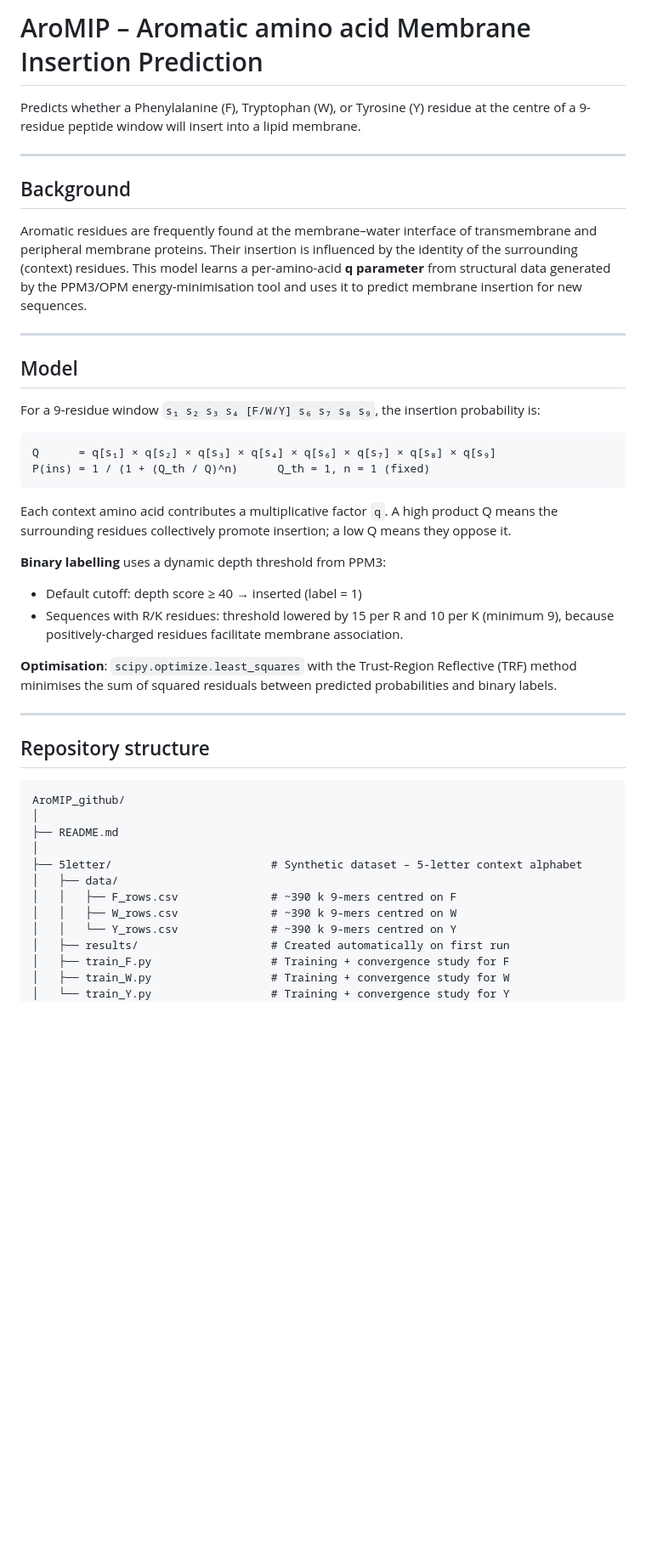
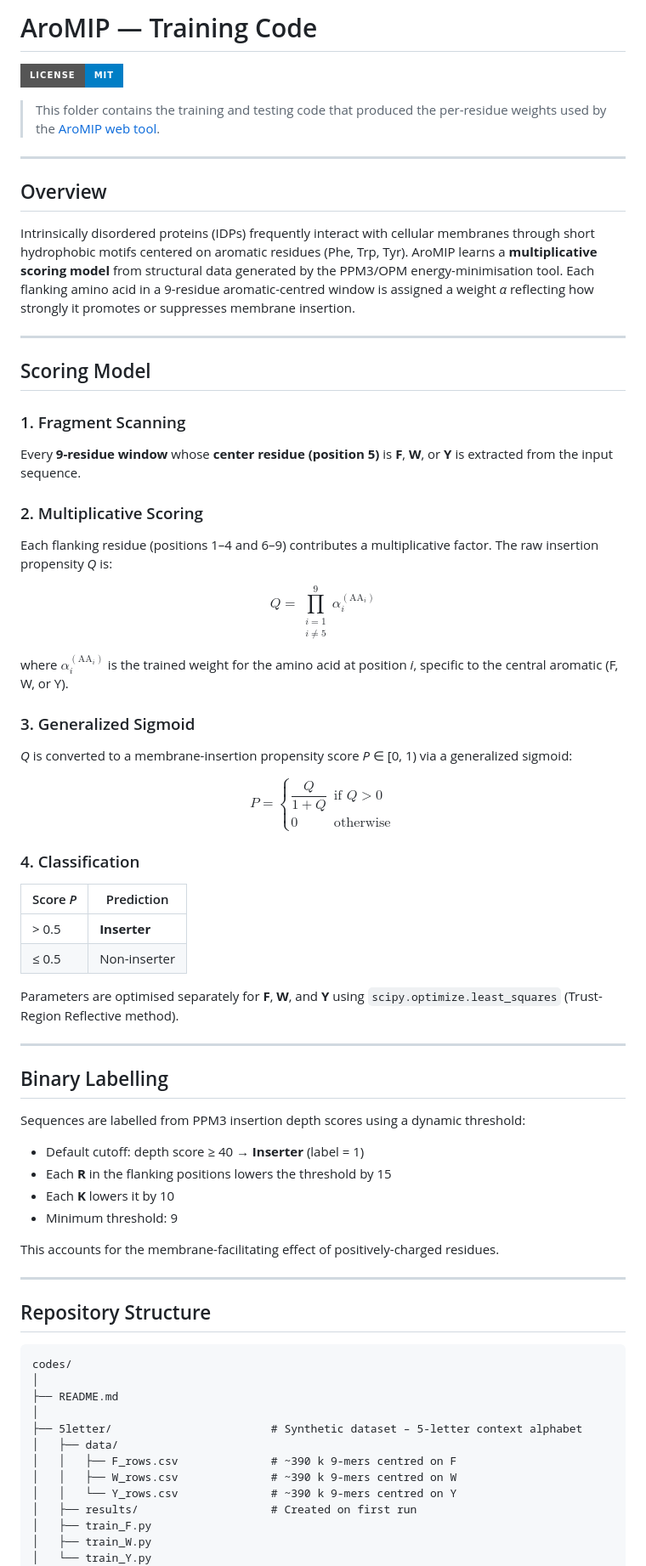
Before and after one commit to FidhaNazreen/AroMIP, a Markdown page: codes/README.md, the part around one of its changes. Shown at 85% size. GitHub-like rendering; badges without logos; blank space fills up the shorter version.

Commit message:
Update codes/README.md to match project style and terminology
Co-Authored-By: Claude Sonnet 4.6 <noreply@anthropic.com>

````diff
--- a/codes/README.md
+++ b/codes/README.md
@@ -1,38 +1,62 @@
-# AroMIP – Aromatic amino acid Membrane Insertion Prediction
+# AroMIP — Training Code
 
-Predicts whether a Phenylalanine (F), Tryptophan (W), or Tyrosine (Y) residue at the centre of a 9-residue peptide window will insert into a lipid membrane.
+[![License: MIT](https://img.shields.io/badge/License-MIT-blue?style=for-the-badge)](../LICENSE)
+
+> This folder contains the training and testing code that produced the per-residue weights used by the [AroMIP web tool](https://fidhanazreen.github.io/AroMIP/).
 
 ---
 
-## Background
+## Overview
 
-Aromatic residues are frequently found at the membrane–water interface of transmembrane and peripheral membrane proteins. Their insertion is influenced by the identity of the surrounding (context) residues. This model learns a per-amino-acid **q parameter** from structural data generated by the PPM3/OPM energy-minimisation tool and uses it to predict membrane insertion for new sequences.
+Intrinsically disordered proteins (IDPs) frequently interact with cellular membranes through short hydrophobic motifs centered on aromatic residues (Phe, Trp, Tyr). AroMIP learns a **multiplicative scoring model** from structural data generated by the PPM3/OPM energy-minimisation tool. Each flanking amino acid in a 9-residue aromatic-centred window is assigned a weight *α* reflecting how strongly it promotes or suppresses membrane insertion.
 
 ---
 
-## Model
+## Scoring Model
 
-For a 9-residue window `s₁ s₂ s₃ s₄ [F/W/Y] s₆ s₇ s₈ s₉`, the insertion probability is:
+### 1. Fragment Scanning
+Every **9-residue window** whose **center residue (position 5)** is **F**, **W**, or **Y** is extracted from the input sequence.
 
-```
-Q      = q[s₁] × q[s₂] × q[s₃] × q[s₄] × q[s₆] × q[s₇] × q[s₈] × q[s₉]
-P(ins) = 1 / (1 + (Q_th / Q)^n)      Q_th = 1, n = 1 (fixed)
-```
+### 2. Multiplicative Scoring
+Each flanking residue (positions 1–4 and 6–9) contributes a multiplicative factor. The raw insertion propensity *Q* is:
 
-Each context amino acid contributes a multiplicative factor `q`. A high product Q means the surrounding residues collectively promote insertion; a low Q means they oppose it.
+$$Q = \prod_{\substack{i=1 \\ i \neq 5}}^{9} \alpha_i^{(\text{AA}_i)}$$
 
-**Binary labelling** uses a dynamic depth threshold from PPM3:
-- Default cutoff: depth score ≥ 40 → inserted (label = 1)
-- Sequences with R/K residues: threshold lowered by 15 per R and 10 per K (minimum 9), because positively-charged residues facilitate membrane association.
+where $\alpha_i^{(\text{AA}_i)}$ is the trained weight for the amino acid at position *i*, specific to the central aromatic (F, W, or Y).
 
-**Optimisation**: `scipy.optimize.least_squares` with the Trust-Region Reflective (TRF) method minimises the sum of squared residuals between predicted probabilities and binary labels.
+### 3. Generalized Sigmoid
+*Q* is converted to a membrane-insertion propensity score *P* ∈ [0, 1) via a generalized sigmoid:
+
+$$P = \begin{cases} \dfrac{Q}{1 + Q} & \text{if } Q > 0 \\ 0 & \text{otherwise} \end{cases}$$
+
+### 4. Classification
+
+| Score *P* | Prediction     |
+|-----------|----------------|
+| > 0.5     | **Inserter**   |
+| ≤ 0.5     | Non-inserter   |
+
+Parameters are optimised separately for **F**, **W**, and **Y** using `scipy.optimize.least_squares` (Trust-Region Reflective method).
 
 ---
 
-## Repository structure
+## Binary Labelling
+
+Sequences are labelled from PPM3 insertion depth scores using a dynamic threshold:
+
+- Default cutoff: depth score ≥ 40 → **Inserter** (label = 1)
+- Each **R** in the flanking positions lowers the threshold by 15
+- Each **K** lowers it by 10
+- Minimum threshold: 9
+
+This accounts for the membrane-facilitating effect of positively-charged residues.
+
+---
+
+## Repository Structure
 
 ```
-AroMIP_github/
+codes/
 │
 ├── README.md
 │
@@ -41,8 +65,8 @@ AroMIP_github/
 │   │   ├── F_rows.csv              # ~390 k 9-mers centred on F
 │   │   ├── W_rows.csv              # ~390 k 9-mers centred on W
 │   │   └── Y_rows.csv              # ~390 k 9-mers centred on Y
-│   ├── results/                    # Created automatically on first run
-│   ├── train_F.py                  # Training + convergence study for F
-│   ├── train_W.py                  # Training + convergence study for W
-│   └── train_Y.py                  # Training + convergence study for Y
+│   ├── results/                    # Created on first run
+│   ├── train_F.py
+│   ├── train_W.py
+│   └── train_Y.py
 │
````
Also changed, not shown: other parts of codes/README.md (+45 -56 lines).
